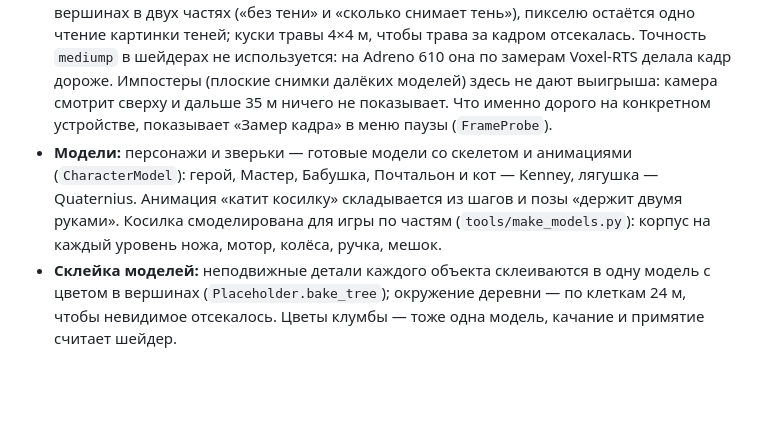
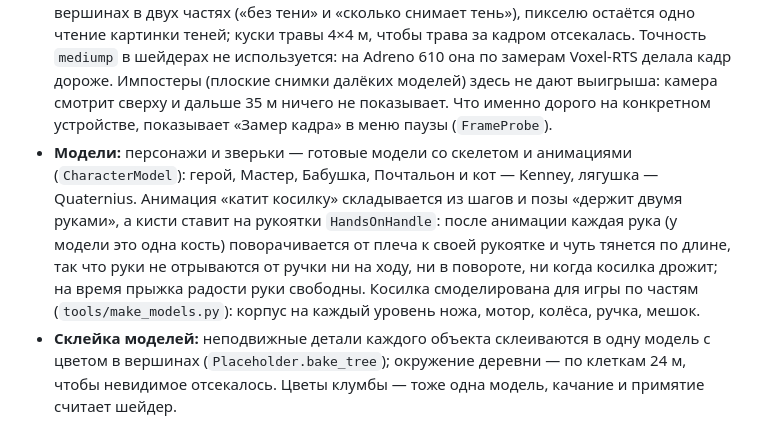
Before and after one commit to MrKrob00/Cozy-Game, a Markdown page: GDD.md, the part around the change. GitHub-like rendering; blank space fills up the shorter version.

```diff
--- a/GDD.md
+++ b/GDD.md
@@ -241,7 +241,7 @@
 - **Тени:** без карты теней. Каждая модель, отбрасывающая тень, получает двойника, которого шейдер сплющивает вдоль солнечного луча на землю; ортографическая камера сверху снимает двойников в чёрно-белую картинку окна 56 м вокруг игрока, земля и трава читают из неё одну точку. Картинок две: неподвижные тени перерисовываются только при сдвиге окна, а движущиеся (игрок, зверьки, калитки) дорисовываются поверх, когда что-то сдвинулось. Сдвиг окна идёт в два кадра: сначала перерисовывается неподвижная картинка, и только потом материалы получают новое окно (иначе при 45–60 к/с все тени на кадр прыгали не на своё место). Подход взят из Voxel-RTS.
 - **Карта запечена заранее:** окружение деревни (земля, дороги, дома, деревья, россыпи луга) строится по правилам не при запуске, а скриптом `tools/bake_map.gd`, который сохраняет готовые модели в `scenes/baked/` (россыпи — по файлу на набор графики). Игра их только загружает и ставит живые материалы; запуск сцены на ПК — около 0,6 с вместо 1,5 с. Проверка следит, чтобы запечённое не устарело.
 - **Цена кадра:** телефон платит за каждый закрашенный пиксель, поэтому: трава рисуется раньше земли, а земля и дороги — после моделей (скрытое под травой не закрашивается); объёмные модели считают весь цвет на вершинах; земля и дороги считают свет на вершинах в двух частях («без тени» и «сколько снимает тень»), пикселю остаётся одно чтение картинки теней; куски травы 4×4 м, чтобы трава за кадром отсекалась. Точность `mediump` в шейдерах не используется: на Adreno 610 она по замерам Voxel-RTS делала кадр дороже. Импостеры (плоские снимки далёких моделей) здесь не дают выигрыша: камера смотрит сверху и дальше 35 м ничего не показывает. Что именно дорого на конкретном устройстве, показывает «Замер кадра» в меню паузы (`FrameProbe`).
-- **Модели:** персонажи и зверьки — готовые модели со скелетом и анимациями (`CharacterModel`): герой, Мастер, Бабушка, Почтальон и кот — Kenney, лягушка — Quaternius. Анимация «катит косилку» складывается из шагов и позы «держит двумя руками». Косилка смоделирована для игры по частям (`tools/make_models.py`): корпус на каждый уровень ножа, мотор, колёса, ручка, мешок.
+- **Модели:** персонажи и зверьки — готовые модели со скелетом и анимациями (`CharacterModel`): герой, Мастер, Бабушка, Почтальон и кот — Kenney, лягушка — Quaternius. Анимация «катит косилку» складывается из шагов и позы «держит двумя руками», а кисти ставит на рукоятки `HandsOnHandle`: после анимации каждая рука (у модели это одна кость) поворачивается от плеча к своей рукоятке и чуть тянется по длине, так что руки не отрываются от ручки ни на ходу, ни в повороте, ни когда косилка дрожит; на время прыжка радости руки свободны. Косилка смоделирована для игры по частям (`tools/make_models.py`): корпус на каждый уровень ножа, мотор, колёса, ручка, мешок.
 - **Склейка моделей:** неподвижные детали каждого объекта склеиваются в одну модель с цветом в вершинах (`Placeholder.bake_tree`); окружение деревни — по клеткам 24 м, чтобы невидимое отсекалось. Цветы клумбы — тоже одна модель, качание и примятие считает шейдер.
 - **Трава:** `MultiMeshInstance3D`, разбитый на куски ~8×8 м. Вершинный шейдер читает маску покоса и задаёт высоту травинки; цвет, свет и тень считаются на вершинах, пиксельный шейдер только выводит цвет. Пучки в куске перемешаны, поэтому дальние куски (больше 12 м от игрока) рисуют только часть из них, вдали — 35 %. На низком качестве скошенный пучок сворачивается в точку, газон рисует земля. Шейдер земли по той же маске рисует полосы.
 - **Маска покоса:** `Image` на стороне CPU, ~256×256 на участок. Канал R — высота травы, G — тон полосы. При движении косилки в маску «штампуется» прямоугольник ножа, изменённая текстура отправляется на видеокарту. Процент и наполнение мешка считаются инкрементально в момент штампа.
```
Also changed, not shown: CREDITS.md (+1 -1 lines), README.md (+1 -1 lines), docs/trailer.jpg, 10 other files.
